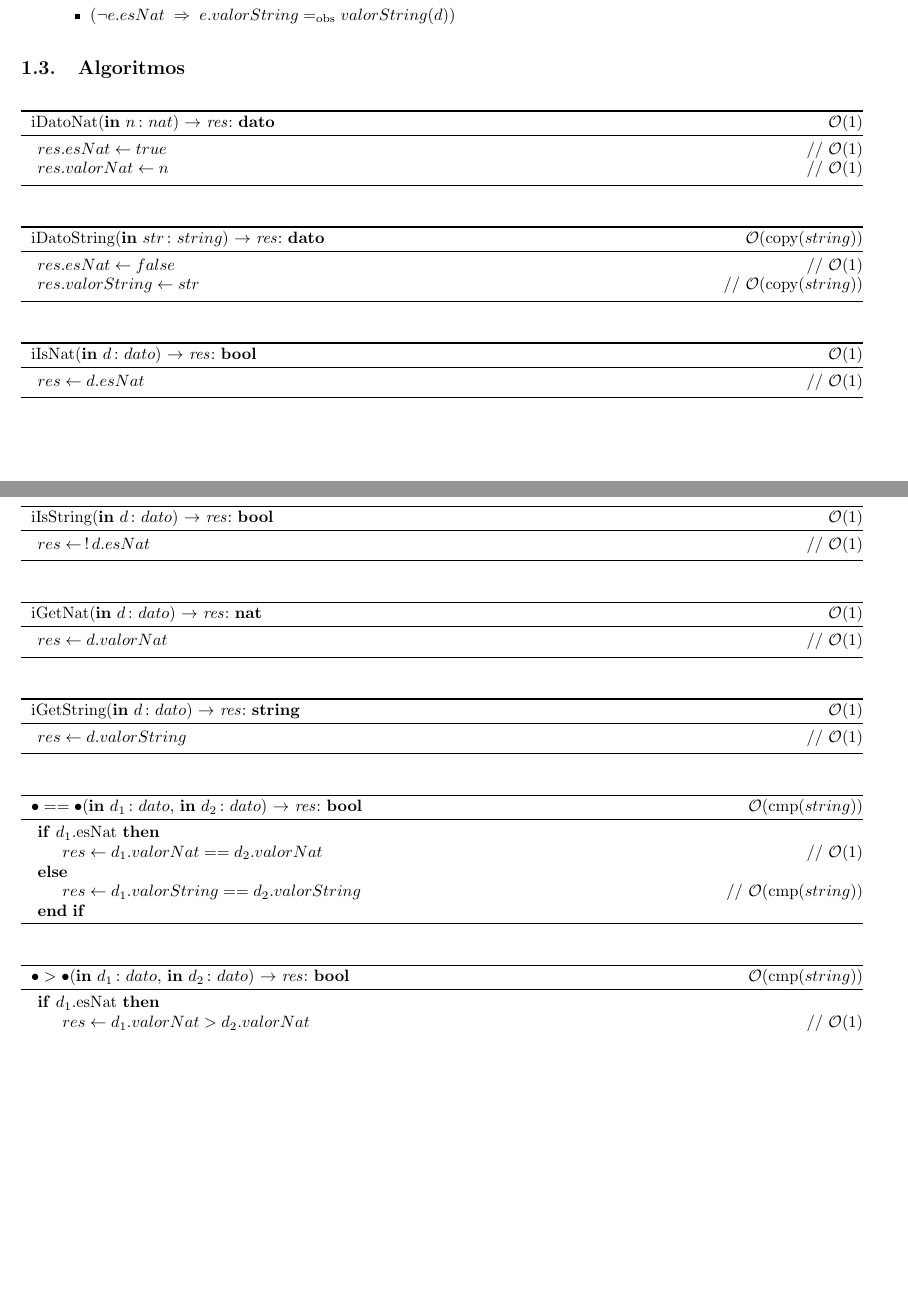
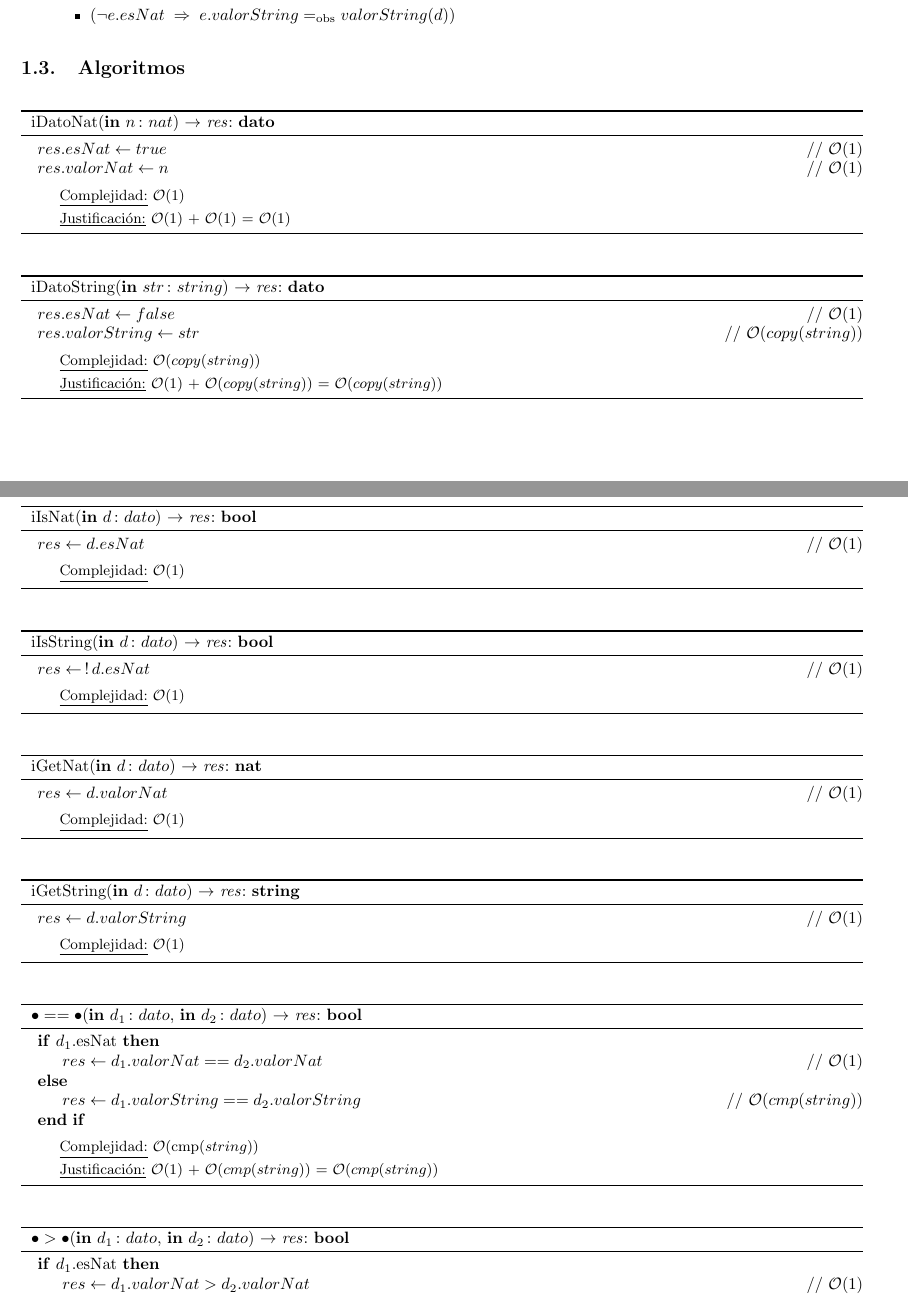
Before and after one commit to ABorgna/algo2, a LaTeX document (tp2/tp2.tex, which reads libs/aed2-interfaz.sty, tp2/modulos/dato.tex): two parts of pages 5 and 6 of 33, joined at a grey line, cut so that both start at the same text, the shorter picture padded with empty space. Compiled offline with pdfLaTeX.

Commit message:
agregar justificacion de complejidades

```diff
--- a/libs/aed2-interfaz.sty
+++ b/libs/aed2-interfaz.sty
@@ -183,16 +183,20 @@
 
 \providetoggle{algoritmo}
 \captionsetup[algorithm]{labelformat=empty}
-\newcommand\algoritmo[5]{
+\newcommand\algoritmo[6]{
     \begin{algorithm}[H]
         \toggletrue{algoritmo}
 
         \caption{\; #1(#2)
-                   \ifelseblank{#3}\then{}\else{\resultado{#3}}\fi
-                   \hfill #4}
+                   \ifelseblank{#3}\then{}\else{\resultado{#3}}\fi}
         \begin{algorithmic}
             #5
         \end{algorithmic}
+
+        \ifelseblank{#4}\then{}\else{\par \vspace*{0.2em}\hspace*{2em} \small \underline{Complejidad:} #4}\fi
+        \ifelseblank{#6}\then{}\else{\par \vspace*{0.2em}\hspace*{2em} \small \underline{Justificación:} #6}\fi
+
+        \vspace*{0.2em}
 
         \togglefalse{algoritmo}
     \end{algorithm}
--- a/tp2/modulos/dato.tex
+++ b/tp2/modulos/dato.tex
@@ -114,45 +114,45 @@
 \algoritmo{iDatoNat}{\param{in}{$n$}{$nat$}}{dato}{\bigo(1)}{
     \State $res.esNat \gets true$                                   \comment \bigo(1)
     \State $res.valorNat \gets n$                                   \comment \bigo(1)
-}
+}{\bigo(1) + \bigo(1) = \bigo(1)}
 
-\algoritmo{iDatoString}{\param{in}{$str$}{$string$}}{dato}{\bigo(copy($string$))}{
+\algoritmo{iDatoString}{\param{in}{$str$}{$string$}}{dato}{\bigo($copy(string)$)}{
     \State $res.esNat \gets false$                                  \comment \bigo(1)
-    \State $res.valorString \gets str$                              \comment \bigo(copy($string$))
-}
+    \State $res.valorString \gets str$                              \comment \bigo($copy(string)$)
+}{\bigo(1) + \bigo($copy(string)$) = \bigo($copy(string)$)}
 
 \algoritmo{iIsNat}{\param{in}{$d$}{$dato$}}{bool}{\bigo(1)}{
     \State $res \gets d.esNat$                                      \comment \bigo(1)
-}
+}{}
 
 \algoritmo{iIsString}{\param{in}{$d$}{$dato$}}{bool}{\bigo(1)}{
     \State $res \gets \,!\,d.esNat$                                 \comment \bigo(1)
-}
+}{}
 
 \algoritmo{iGetNat}{\param{in}{$d$}{$dato$}}{nat}{\bigo(1)}{
     \State $res \gets d.valorNat$                                   \comment \bigo(1)
-}
+}{}
 
 \algoritmo{iGetString}{\param{in}{$d$}{$dato$}}{string}{\bigo(1)}{
     \State $res \gets d.valorString$                                \comment \bigo(1)
-}
+}{}
 
 \algoritmo{$\bullet == \bullet$}{\param{in}{$d_1$}{$dato$}, \param{in}{$d_2$}{$dato$}}
         {bool}{\bigo(cmp($string$))}{
     \If{$d_1$.esNat}
         \State $res \gets d_1.valorNat == d_2.valorNat$             \comment \bigo(1)
     \Else
-        \State $res \gets d_1.valorString == d_2.valorString$       \comment \bigo(cmp($string$))
+        \State $res \gets d_1.valorString == d_2.valorString$       \comment \bigo($cmp(string)$)
     \EndIf
-}
+}{\bigo(1) + \bigo($cmp(string)$) = \bigo($cmp(string)$)}
 
 \algoritmo{$\bullet > \bullet$}{\param{in}{$d_1$}{$dato$}, \param{in}{$d_2$}{$dato$}}
-        {bool}{\bigo(cmp($string$))}{
+        {bool}{\bigo($cmp(string)$)}{
     \If{$d_1$.esNat}
         \State $res \gets d_1.valorNat > d_2.valorNat$              \comment \bigo(1)
     \Else
-        \State $res \gets d_1.valorString > d_2.valorString$        \comment \bigo(cmp($string$))
+        \State $res \gets d_1.valorString > d_2.valorString$        \comment \bigo($cmp(string)$)
     \EndIf
-}
+}{\bigo(1) + \bigo($cmp(string)$) = \bigo($cmp(string)$)}
 
 \subsection{Servicios usados}
```
